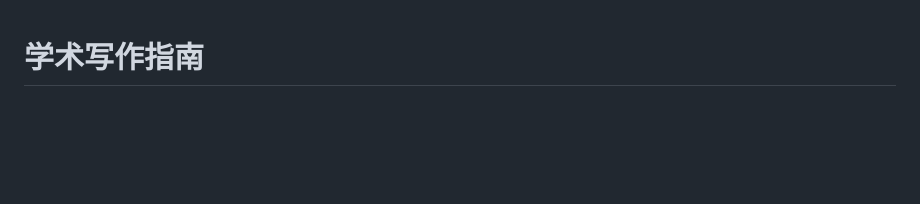
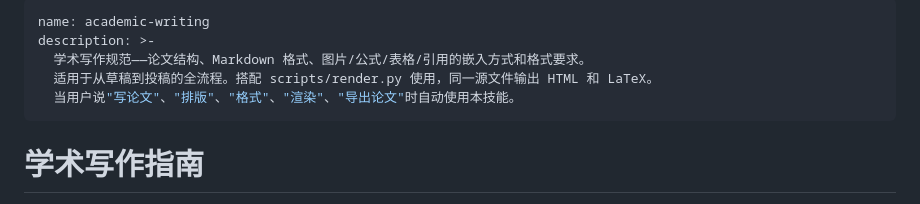
Before and after one commit to Co-STEM-Lab/AOS, a Markdown page: skills/writing.md, the part around the change. GitHub-like rendering; blank space fills up the shorter version.

```diff
--- a/papers/_template/writing-guide.md
+++ b/skills/writing.md
@@ -1,3 +1,11 @@
+---
+name: academic-writing
+description: >-
+  学术写作规范——论文结构、Markdown 格式、图片/公式/表格/引用的嵌入方式和格式要求。
+  适用于从草稿到投稿的全流程。搭配 scripts/render.py 使用，同一源文件输出 HTML 和 LaTeX。
+  当用户说"写论文"、"排版"、"格式"、"渲染"、"导出论文"时自动使用本技能。
+---
+
 # 学术写作指南
 
 > 从草稿到投稿的格式规范。搭配 `scripts/render.py` 使用，同一 Markdown 源输出 HTML 报告和 LaTeX 论文。
```
Also changed, not shown: README.md (+14 -1 lines).
